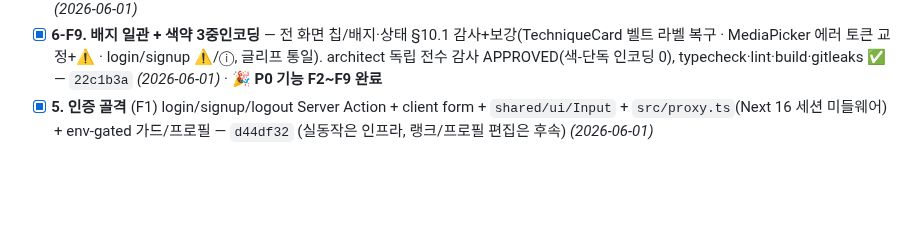
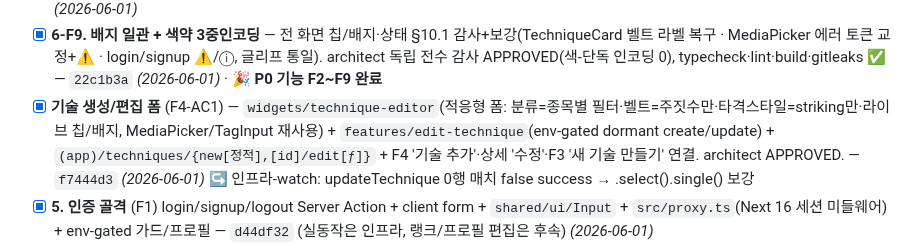
Before and after one commit to KIMJINMINININN/rn_app_dev, a Markdown page: docs/mma/TodoList.md, the part around the change. Drawn GitHub-style; blank space fills up the shorter version.

Commit message:
docs(mma): TodoList 기술 생성/편집 폼 완료 체크
F4-AC1 기술 생성/편집 폼(widgets/technique-editor + new/edit 라우트 + F4/F3 연결) 완료 기록. 인프라-watch(updateTechnique 0행 false success) 남김.

Co-Authored-By: Claude Opus 4.8 (1M context) <noreply@anthropic.com>

```diff
--- a/docs/mma/TodoList.md
+++ b/docs/mma/TodoList.md
@@ -22,6 +22,7 @@
 - [x] **6-F7. 태그+태그검색** — `features/tag-filter`(순수 tags helpers + **TagInput** 콤보박스: 자동완성·신규생성·AND 필터 양모드, TagChip 재사용, combobox a11y[role/aria-*·↑↓/Enter/Esc/쉼표/Backspace]) + `(app)/tags` 태그 보기(§7f, 선택 AND + 그룹 EmptyState, 정적) + F3 세션에디터 태그 stub 연결. persist dormant(tag_ids:[] seam). architect APPROVED(a11y 폴리시 반영), typecheck·lint·build·gitleaks ✅ — `d6fee4a` *(2026-06-01)*
 - [x] **6-F8. 글로벌 검색** — `features/global-search`(searchAll[server-only env-gated dormant→search_all RPC] + groupResults/resultHref + SearchResults[기술/세션/태그 그룹] + **Highlight**[XSS 안전 regex-escape+React split]) + `/search` RSC 연동(?q, ƒ 유지). architect APPROVED(XSS/ReDoS·dormancy·exhaustiveness 검증), typecheck·lint·build·gitleaks ✅ — `b472c66` *(2026-06-01)*
 - [x] **6-F9. 배지 일관 + 색약 3중인코딩** — 전 화면 칩/배지·상태 §10.1 감사+보강(TechniqueCard 벨트 라벨 복구 · MediaPicker 에러 토큰 교정+⚠ · login/signup ⚠/ⓘ, 글리프 통일). architect 독립 전수 감사 APPROVED(색-단독 인코딩 0), typecheck·lint·build·gitleaks ✅ — `22c1b3a` *(2026-06-01)* · **🎉 P0 기능 F2~F9 완료**
+- [x] **기술 생성/편집 폼** (F4-AC1) — `widgets/technique-editor`(적응형 폼: 분류=종목별 필터·벨트=주짓수만·타격스타일=striking만·라이브 칩/배지, MediaPicker/TagInput 재사용) + `features/edit-technique`(env-gated dormant create/update) + `(app)/techniques/{new[정적],[id]/edit[ƒ]}` + F4 '기술 추가'·상세 '수정'·F3 '새 기술 만들기' 연결. architect APPROVED. — `f7444d3` *(2026-06-01)* ↪ 인프라-watch: updateTechnique 0행 매치 false success → .select().single() 보강
 - [x] **5. 인증 골격** (F1) login/signup/logout Server Action + client form + `shared/ui/Input` + `src/proxy.ts`(Next 16 세션 미들웨어) + env-gated 가드/프로필 — `d44df32` (실동작은 인프라, 랭크/프로필 편집은 후속) *(2026-06-01)*
 - [x] **4. 앱 셸 + 내비 + 글로벌 검색바** `widgets/app-shell`(SideNav[데스크톱]→BottomNav[모바일] 반응형·TopBar+SearchBar·ThemeToggle·빨강 FAB) + `shared/ui`(Button/IconButton/EmptyState/Skeleton/theme[FOUC]) + `app/{(app),(auth)}` 라우트 스캐폴드(걸어다니는 셸) + 루트 layout `data-theme`/FOUC 주입 + Providers(QueryClient) — typecheck·build ✅, FSD 깨끗, 의존성 0 추가 *(커밋 대기, DB/auth는 스텁)*
 
```
